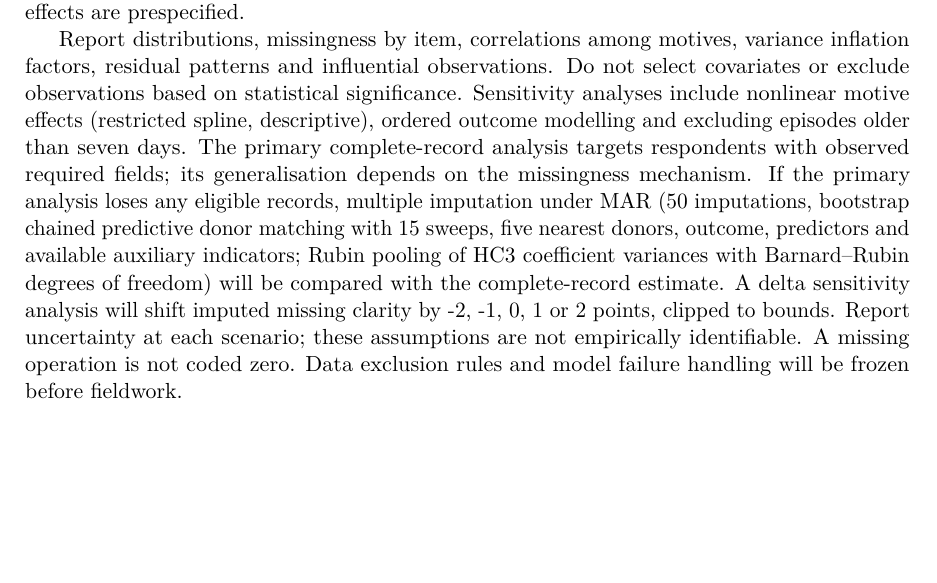
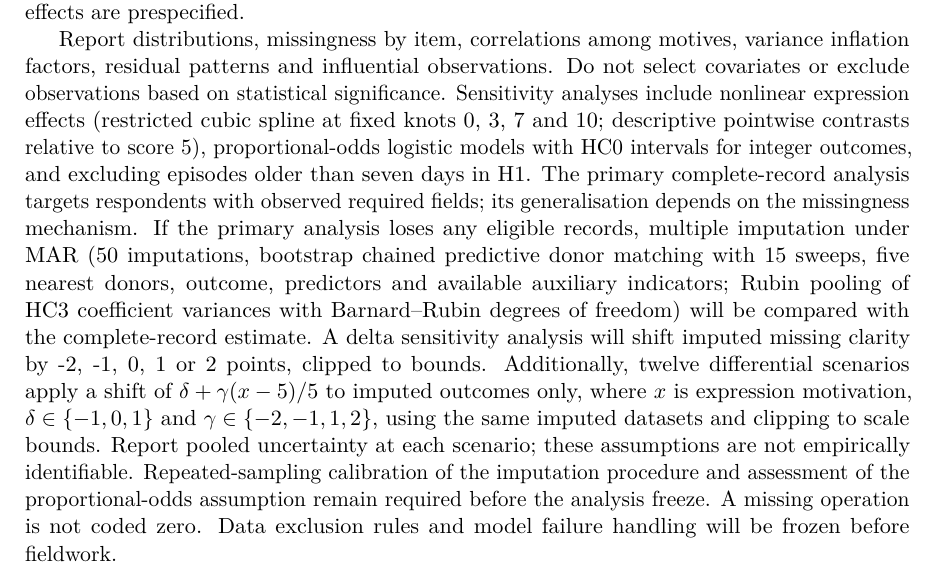
Before and after one commit to MatPomGit/arc-music, a LaTeX paper (manuscripts/MSC-MUS-P03/main.tex): part of page 4 of 5, cut so that both start at the same text, the shorter picture padded with empty space. Compiled offline with pdfLaTeX.

Commit message:
Specify spline, ordinal and differential MNAR sensitivity methods

```diff
--- a/manuscripts/MSC-MUS-P03/main.tex
+++ b/manuscripts/MSC-MUS-P03/main.tex
@@ -54,7 +54,7 @@ The primary estimand is the population linear-projection coefficient for initial
 
 H2 substitutes post-valence and initial valence, with the mood motive as the target predictor. H3 uses OLS-HC3 for the bounded operation count (interpreted as a linear mean association); an ordinal model is a sensitivity analysis. H4 uses resonance as the outcome and agency as the target predictor, with four motives and background covariates. Holm adjustment applies across H2--H4. Descriptive adverse items receive denominators and intervals, not a confirmatory hypothesis test. No latent profiles, exploratory factor analysis, structural mediation or causal effects are prespecified.
 
-Report distributions, missingness by item, correlations among motives, variance inflation factors, residual patterns and influential observations. Do not select covariates or exclude observations based on statistical significance. Sensitivity analyses include nonlinear motive effects (restricted spline, descriptive), ordered outcome modelling and excluding episodes older than seven days. The primary complete-record analysis targets respondents with observed required fields; its generalisation depends on the missingness mechanism. If the primary analysis loses any eligible records, multiple imputation under MAR (50 imputations, bootstrap chained predictive donor matching with 15 sweeps, five nearest donors, outcome, predictors and available auxiliary indicators; Rubin pooling of HC3 coefficient variances with Barnard--Rubin degrees of freedom) will be compared with the complete-record estimate. A delta sensitivity analysis will shift imputed missing clarity by -2, -1, 0, 1 or 2 points, clipped to bounds. Report uncertainty at each scenario; these assumptions are not empirically identifiable. A missing operation is not coded zero. Data exclusion rules and model failure handling will be frozen before fieldwork.
+Report distributions, missingness by item, correlations among motives, variance inflation factors, residual patterns and influential observations. Do not select covariates or exclude observations based on statistical significance. Sensitivity analyses include nonlinear expression effects (restricted cubic spline at fixed knots 0, 3, 7 and 10; descriptive pointwise contrasts relative to score 5), proportional-odds logistic models with HC0 intervals for integer outcomes, and excluding episodes older than seven days in H1. The primary complete-record analysis targets respondents with observed required fields; its generalisation depends on the missingness mechanism. If the primary analysis loses any eligible records, multiple imputation under MAR (50 imputations, bootstrap chained predictive donor matching with 15 sweeps, five nearest donors, outcome, predictors and available auxiliary indicators; Rubin pooling of HC3 coefficient variances with Barnard--Rubin degrees of freedom) will be compared with the complete-record estimate. A delta sensitivity analysis will shift imputed missing clarity by -2, -1, 0, 1 or 2 points, clipped to bounds. Additionally, twelve differential scenarios apply a shift of $\delta + \gamma(x-5)/5$ to imputed outcomes only, where $x$ is expression motivation, $\delta\in\{-1,0,1\}$ and $\gamma\in\{-2,-1,1,2\}$, using the same imputed datasets and clipping to scale bounds. Report pooled uncertainty at each scenario; these assumptions are not empirically identifiable. Repeated-sampling calibration of the imputation procedure and assessment of the proportional-odds assumption remain required before the analysis freeze. A missing operation is not coded zero. Data exclusion rules and model failure handling will be frozen before fieldwork.
 
 \section{Ethics, openness and interpretation}
 Institutional approval, participant information, informed consent and the applicable data-protection review precede recruitment. Participation is voluntary and may be discontinued without penalty; no intervention, distress induction, platform access or payment is required. Participants may decline questions about emotions. No generated artefacts or personal narratives will be collected. Institutional storage and access rules follow the project data policy. Publish only aggregate results, de-identified code and synthetic example data; row-level release requires a separate disclosure-risk assessment. The protocol, final item wording and analysis code will be versioned and preregistered before recruitment.
```
